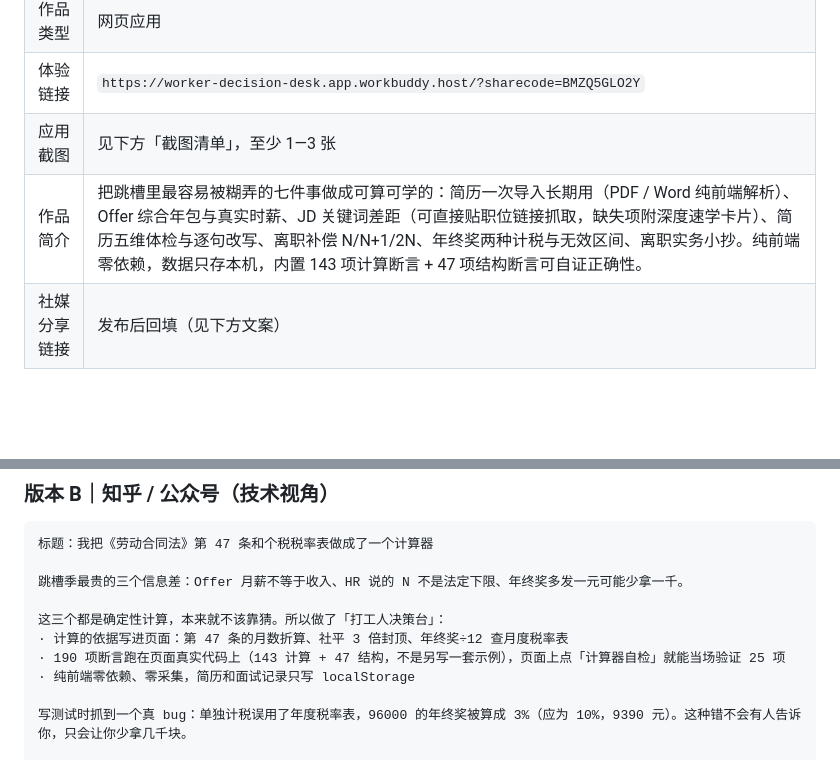
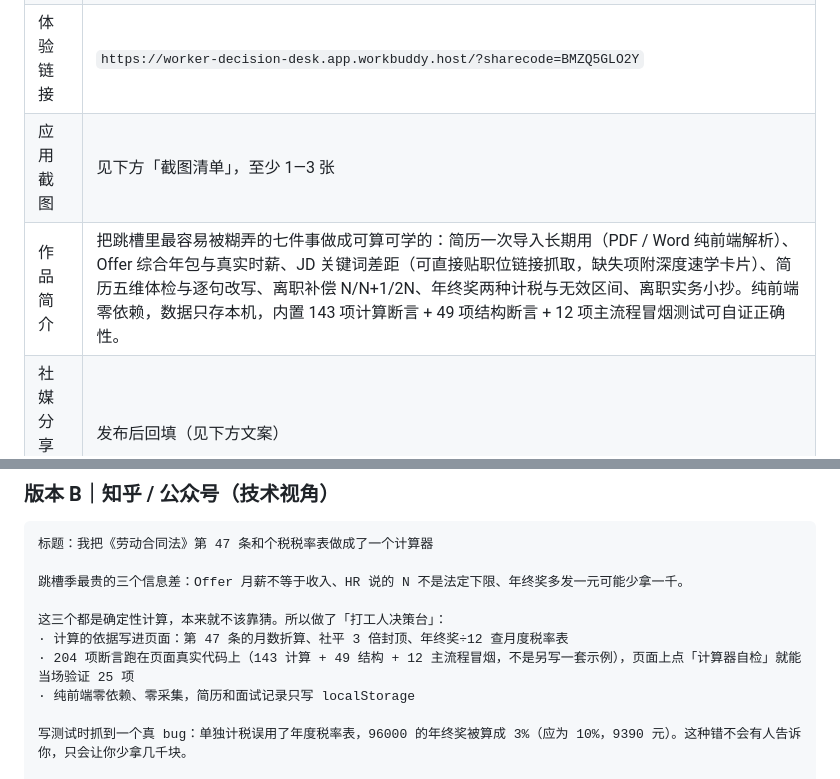
Before and after one commit to HadesWing/WorkBuddy, a Markdown page: SUBMISSION.md, 2 parts joined by grey strips. Rendered like a GitHub page; blank space fills up the shorter version.

Commit message:
docs: 投稿素材断言数同步 204（143 计算 + 49 结构 + 12 冒烟）

```diff
--- a/SUBMISSION.md
+++ b/SUBMISSION.md
@@ -20,7 +20,7 @@
 | 作品类型 | 网页应用 |
 | 体验链接 | `https://worker-decision-desk.app.workbuddy.host/?sharecode=BMZQ5GLO2Y` |
 | 应用截图 | 见下方「截图清单」，至少 1—3 张 |
-| 作品简介 | 把跳槽里最容易被糊弄的七件事做成可算可学的：简历一次导入长期用（PDF / Word 纯前端解析）、Offer 综合年包与真实时薪、JD 关键词差距（可直接贴职位链接抓取，缺失项附深度速学卡片）、简历五维体检与逐句改写、离职补偿 N/N+1/2N、年终奖两种计税与无效区间、离职实务小抄。纯前端零依赖，数据只存本机，内置 143 项计算断言 + 47 项结构断言可自证正确性。 |
+| 作品简介 | 把跳槽里最容易被糊弄的七件事做成可算可学的：简历一次导入长期用（PDF / Word 纯前端解析）、Offer 综合年包与真实时薪、JD 关键词差距（可直接贴职位链接抓取，缺失项附深度速学卡片）、简历五维体检与逐句改写、离职补偿 N/N+1/2N、年终奖两种计税与无效区间、离职实务小抄。纯前端零依赖，数据只存本机，内置 143 项计算断言 + 49 项结构断言 + 12 项主流程冒烟测试可自证正确性。 |
 | 社媒分享链接 | 发布后回填（见下方文案） |
 
 ## 三、截图清单（按拍摄顺序）
@@ -67,7 +67,7 @@
 
 这三个都是确定性计算，本来就不该靠猜。所以做了「打工人决策台」：
 · 计算的依据写进页面：第 47 条的月数折算、社平 3 倍封顶、年终奖÷12 查月度税率表
-· 190 项断言跑在页面真实代码上（143 计算 + 47 结构，不是另写一套示例），页面上点「计算器自检」就能当场验证 25 项
+· 204 项断言跑在页面真实代码上（143 计算 + 49 结构 + 12 主流程冒烟，不是另写一套示例），页面上点「计算器自检」就能当场验证 25 项
 · 纯前端零依赖、零采集，简历和面试记录只写 localStorage
 
 写测试时抓到一个真 bug：单独计税误用了年度税率表，96000 的年终奖被算成 3%（应为 10%，9390 元）。这种错不会有人告诉你，只会让你少拿几千块。
```
